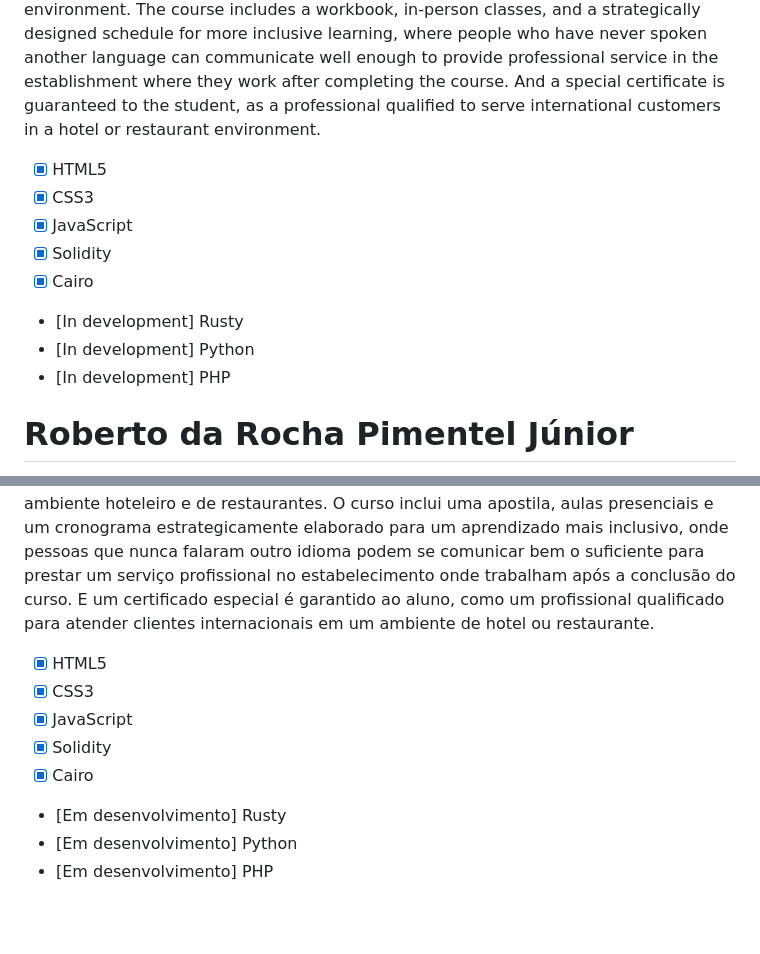
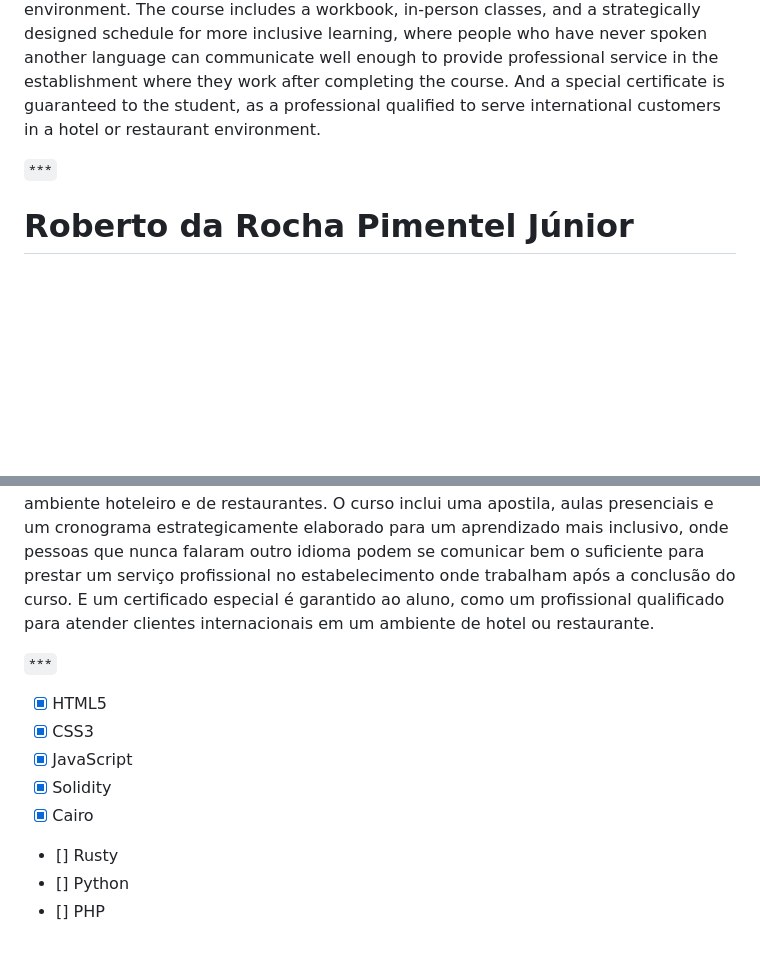
Before and after one commit to beto-rocha-blockchain/Presentation, a Markdown page: README.md, 2 parts joined by grey strips. Drawn GitHub-style; blank space fills up the shorter version.

```diff
--- a/README.md
+++ b/README.md
@@ -7,14 +7,7 @@ A Brazilian, a Marine since 2007, currently in the reserves, I began my studies
 
 I developed my own English course for hotel and restaurant workers. The course has a PDF booklet that can also be printed. Throughout the course, it provides the basic content to train professionals in using keywords, basic forms of dealing with customers, and polite communication, among other aspects of the hotel and restaurant environment. The course includes a workbook, in-person classes, and a strategically designed schedule for more inclusive learning, where people who have never spoken another language can communicate well enough to provide professional service in the establishment where they work after completing the course. And a special certificate is guaranteed to the student, as a professional qualified to serve international customers in a hotel or restaurant environment.
 
-- [x] HTML5
-- [x] CSS3
-- [x] JavaScript
-- [x] Solidity
-- [x] Cairo
-- [In development] Rusty
-- [In development] Python
-- [In development] PHP
+`***`
 
 # **Roberto da Rocha Pimentel Júnior**
 
@@ -24,11 +17,13 @@ Brasileiro, fuzileiro naval desde 2007, atualmente na reserva, comecei meus estu
 
 Desenvolvi meu próprio curso de inglês para trabalhadores de hotéis e restaurantes. O curso tem um livreto em PDF que também pode ser impresso. Ao longo do curso, ele fornece o conteúdo básico para treinar profissionais no uso de palavras-chave, formas básicas de lidar com clientes e comunicação educada, entre outros aspectos do ambiente hoteleiro e de restaurantes. O curso inclui uma apostila, aulas presenciais e um cronograma estrategicamente elaborado para um aprendizado mais inclusivo, onde pessoas que nunca falaram outro idioma podem se comunicar bem o suficiente para prestar um serviço profissional no estabelecimento onde trabalham após a conclusão do curso. E um certificado especial é garantido ao aluno, como um profissional qualificado para atender clientes internacionais em um ambiente de hotel ou restaurante.
 
+`***`
+
 - [x] HTML5
 - [x] CSS3
 - [x] JavaScript
 - [x] Solidity
 - [x] Cairo
-- [Em desenvolvimento] Rusty
-- [Em desenvolvimento] Python
-- [Em desenvolvimento] PHP
+- [] Rusty
+- [] Python
+- [] PHP
```
